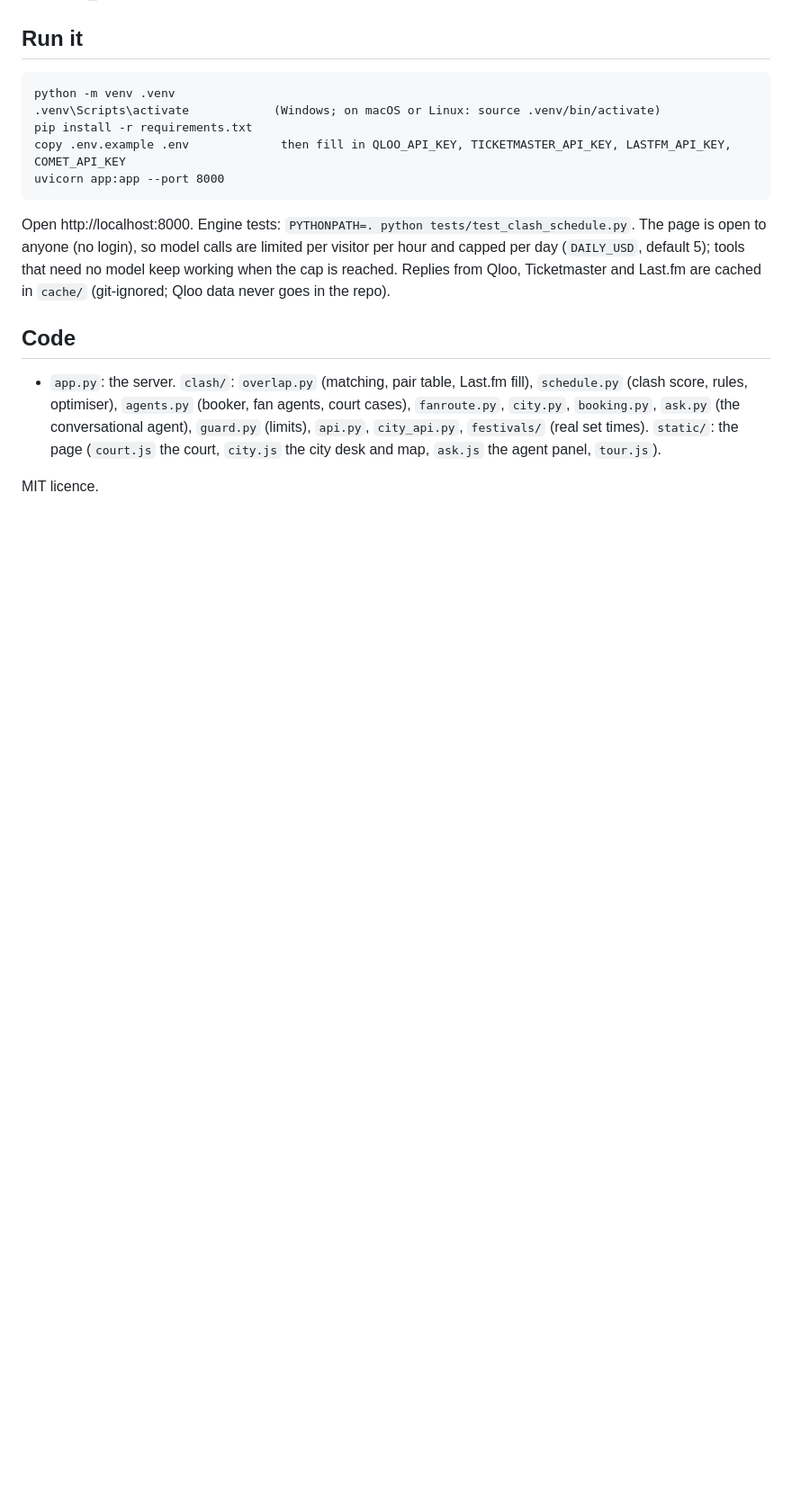
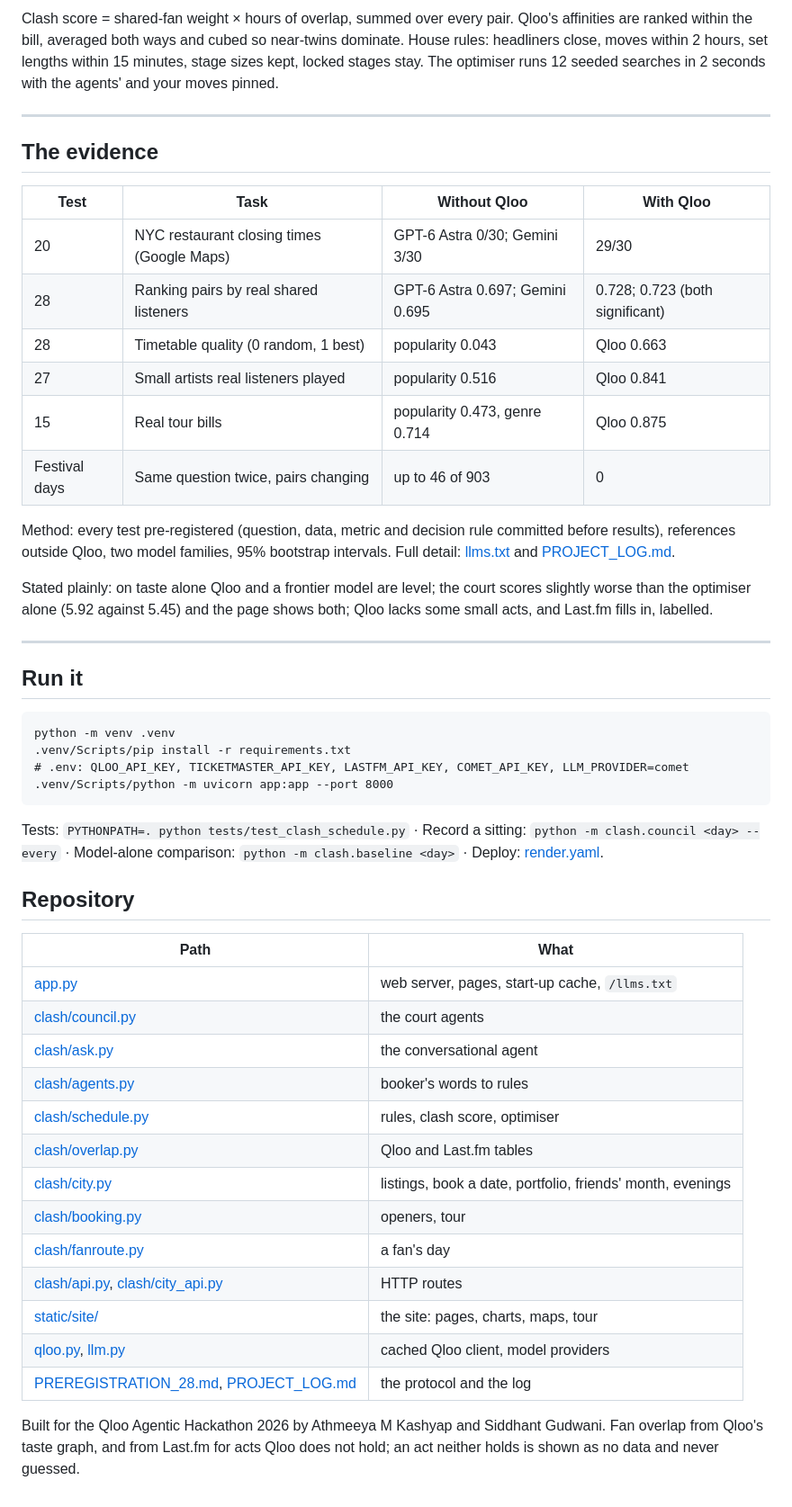
Before and after one commit to SiddGud/Verdict, a Markdown page: README.md, the part around one of its changes. Shown at 90% size. Drawn GitHub-style; blank space fills up the shorter version.

````diff
--- a/README.md
+++ b/README.md
@@ -92,24 +161,57 @@ timetables were not shown to be better than the model's alone. Protocol: PREREGI
+Clash score = shared-fan weight × hours of overlap, summed over every pair. Qloo's affinities are ranked within the bill,
+averaged both ways and cubed so near-twins dominate. House rules: headliners close, moves within 2 hours, set lengths
+within 15 minutes, stage sizes kept, locked stages stay. The optimiser runs 12 seeded searches in 2 seconds with the
+agents' and your moves pinned.
+
+---
+
+## The evidence
+
+| Test | Task | Without Qloo | With Qloo |
+|---|---|---|---|
+| 20 | NYC restaurant closing times (Google Maps) | GPT-6 Astra 0/30; Gemini 3/30 | 29/30 |
+| 28 | Ranking pairs by real shared listeners | GPT-6 Astra 0.697; Gemini 0.695 | 0.728; 0.723 (both significant) |
+| 28 | Timetable quality (0 random, 1 best) | popularity 0.043 | Qloo 0.663 |
+| 27 | Small artists real listeners played | popularity 0.516 | Qloo 0.841 |
+| 15 | Real tour bills | popularity 0.473, genre 0.714 | Qloo 0.875 |
+| Festival days | Same question twice, pairs changing | up to 46 of 903 | 0 |
+
+Method: every test pre-registered (question, data, metric and decision rule committed before results), references
+outside Qloo, two model families, 95% bootstrap intervals. Full detail: [llms.txt](llms.txt) and [PROJECT_LOG.md](PROJECT_LOG.md).
+
+Stated plainly: on taste alone Qloo and a frontier model are level; the court scores slightly worse than the optimiser
+alone (5.92 against 5.45) and the page shows both; Qloo lacks some small acts, and Last.fm fills in, labelled.
+
+---
 
 ## Run it
 
 ```
 python -m venv .venv
-.venv\Scripts\activate            (Windows; on macOS or Linux: source .venv/bin/activate)
-pip install -r requirements.txt
-copy .env.example .env             then fill in QLOO_API_KEY, TICKETMASTER_API_KEY, LASTFM_API_KEY, COMET_API_KEY
-uvicorn app:app --port 8000
+.venv/Scripts/pip install -r requirements.txt
+# .env: QLOO_API_KEY, TICKETMASTER_API_KEY, LASTFM_API_KEY, COMET_API_KEY, LLM_PROVIDER=comet
+.venv/Scripts/python -m uvicorn app:app --port 8000
 ```
+Tests: `PYTHONPATH=. python tests/test_clash_schedule.py` · Record a sitting: `python -m clash.council <day> --every` ·
+Model-alone comparison: `python -m clash.baseline <day>` · Deploy: [render.yaml](render.yaml).
 
-Open http://localhost:8000. Engine tests: `PYTHONPATH=. python tests/test_clash_schedule.py`.
-The page is open to anyone (no login), so model calls are limited per visitor per hour and capped per day
-(`DAILY_USD`, default 5); tools that need no model keep working when the cap is reached.
-Replies from Qloo, Ticketmaster and Last.fm are cached in `cache/` (git-ignored; Qloo data never goes in the repo).
+## Repository
 
-## Code
+| Path | What |
+|---|---|
+| [app.py](app.py) | web server, pages, start-up cache, `/llms.txt` |
+| [clash/council.py](clash/council.py) | the court agents |
+| [clash/ask.py](clash/ask.py) | the conversational agent |
+| [clash/agents.py](clash/agents.py) | booker's words to rules |
+| [clash/schedule.py](clash/schedule.py) | rules, clash score, optimiser |
+| [clash/overlap.py](clash/overlap.py) | Qloo and Last.fm tables |
+| [clash/city.py](clash/city.py) | listings, book a date, portfolio, friends' month, evenings |
+| [clash/booking.py](clash/booking.py) | openers, tour |
+| [clash/fanroute.py](clash/fanroute.py) | a fan's day |
+| [clash/api.py](clash/api.py), [clash/city_api.py](clash/city_api.py) | HTTP routes |
+| [static/site/](static/site/) | the site: pages, charts, maps, tour |
+| [qloo.py](qloo.py), [llm.py](llm.py) | cached Qloo client, model providers |
+| [PREREGISTRATION_28.md](PREREGISTRATION_28.md), [PROJECT_LOG.md](PROJECT_LOG.md) | the protocol and the log |
 
-- `app.py`: the server. `clash/`: `overlap.py` (matching, pair table, Last.fm fill), `schedule.py` (clash score,
-  rules, optimiser), `agents.py` (booker, fan agents, court cases), `fanroute.py`, `city.py`, `booking.py`,
-  `ask.py` (the conversational agent), `guard.py` (limits), `api.py`, `city_api.py`, `festivals/` (real set times).
-  `static/`: the page (`court.js` the court, `city.js` the city desk and map, `ask.js` the agent panel, `tour.js`).
-
-MIT licence.
+Built for the Qloo Agentic Hackathon 2026 by Athmeeya M Kashyap and Siddhant Gudwani. Fan overlap from Qloo's taste
+graph, and from Last.fm for acts Qloo does not hold; an act neither holds is shown as no data and never guessed.
````
Also changed, not shown: other parts of README.md (+141 -72 lines).
